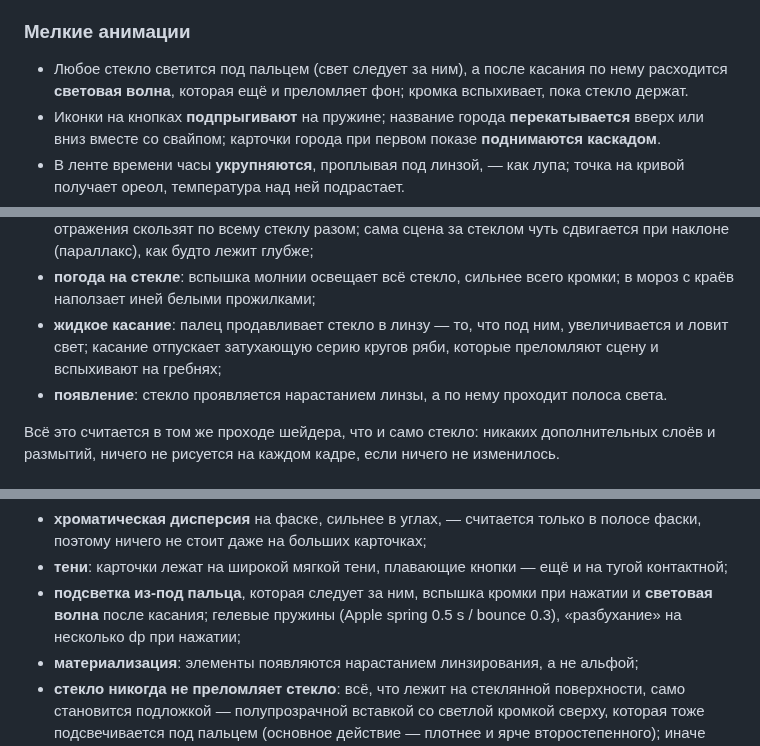
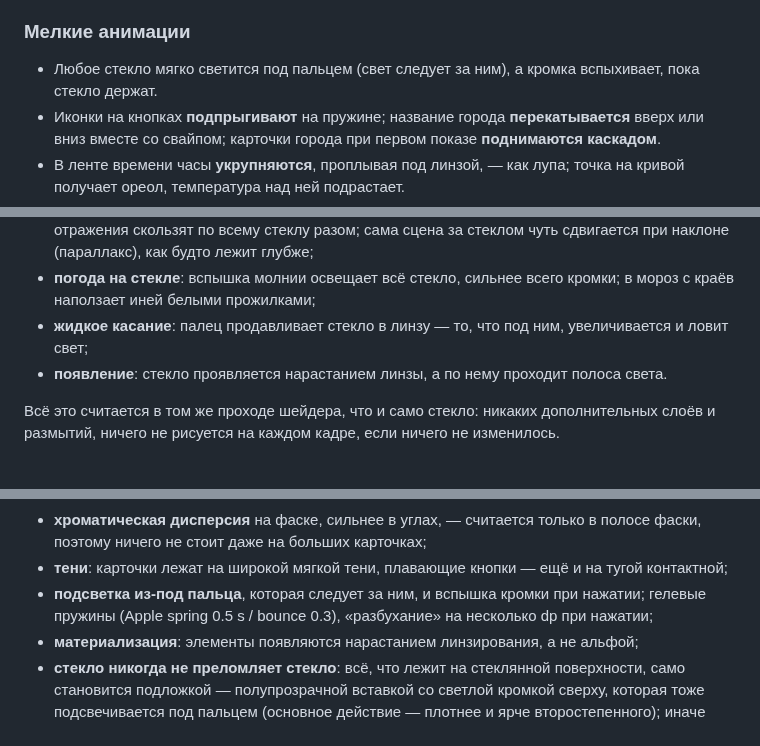
Before and after one commit to parfentsevandrey-blip/test, a Markdown page: rosa-weather/README.md, 3 parts joined by grey strips. Drawn GitHub-style.

```diff
--- a/rosa-weather/README.md
+++ b/rosa-weather/README.md
@@ -62,8 +62,8 @@ Android-приложение погоды для Android 13–17 (target/compile
   режиме, меняется только свет; переключение плавно перетекает.
 
 ### Мелкие анимации
-- Любое стекло светится под пальцем (свет следует за ним), а после касания по нему расходится
-  **световая волна**, которая ещё и преломляет фон; кромка вспыхивает, пока стекло держат.
+- Любое стекло мягко светится под пальцем (свет следует за ним), а кромка вспыхивает, пока
+  стекло держат.
 - Иконки на кнопках **подпрыгивают** на пружине; название города **перекатывается** вверх или вниз
   вместе со свайпом; карточки города при первом показе **поднимаются каскадом**.
 - В ленте времени часы **укрупняются**, проплывая под линзой, — как лупа; точка на кривой получает
@@ -202,8 +202,7 @@ Android-приложение погоды для Android 13–17 (target/compile
 - **погода на стекле**: вспышка молнии освещает всё стекло, сильнее всего кромки; в мороз с
   краёв наползает иней белыми прожилками;
 - **жидкое касание**: палец продавливает стекло в линзу — то, что под ним, увеличивается и
-  ловит свет; касание отпускает затухающую серию кругов ряби, которые преломляют сцену и
-  вспыхивают на гребнях;
+  ловит свет;
 - **появление**: стекло проявляется нарастанием линзы, а по нему проходит полоса света.
 
 Всё это считается в том же проходе шейдера, что и само стекло: никаких дополнительных слоёв и
@@ -234,9 +233,8 @@ the new design system», документация по `glassEffect`) и на р
 - **хроматическая дисперсия** на фаске, сильнее в углах, — считается только в полосе фаски,
   поэтому ничего не стоит даже на больших карточках;
 - **тени**: карточки лежат на широкой мягкой тени, плавающие кнопки — ещё и на тугой контактной;
-- **подсветка из-под пальца**, которая следует за ним, вспышка кромки при нажатии и **световая
-  волна** после касания; гелевые пружины (Apple spring 0.5 s / bounce 0.3), «разбухание» на
-  несколько dp при нажатии;
+- **подсветка из-под пальца**, которая следует за ним, и вспышка кромки при нажатии; гелевые
+  пружины (Apple spring 0.5 s / bounce 0.3), «разбухание» на несколько dp при нажатии;
 - **материализация**: элементы появляются нарастанием линзирования, а не альфой;
 - **стекло никогда не преломляет стекло**: всё, что лежит на стеклянной поверхности, само
   становится подложкой — полупрозрачной вставкой со светлой кромкой сверху, которая тоже
```
Also changed, not shown: rosa-weather/docs/images/glass-dynamic.jpg, 5 other files.
